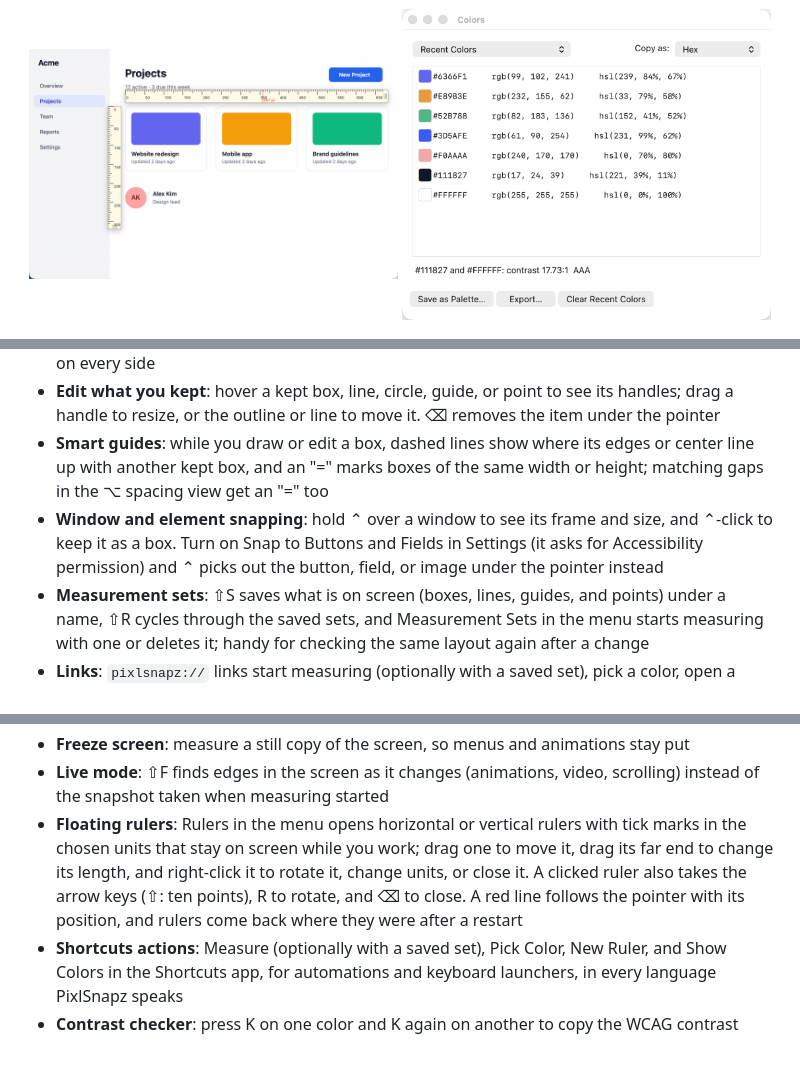
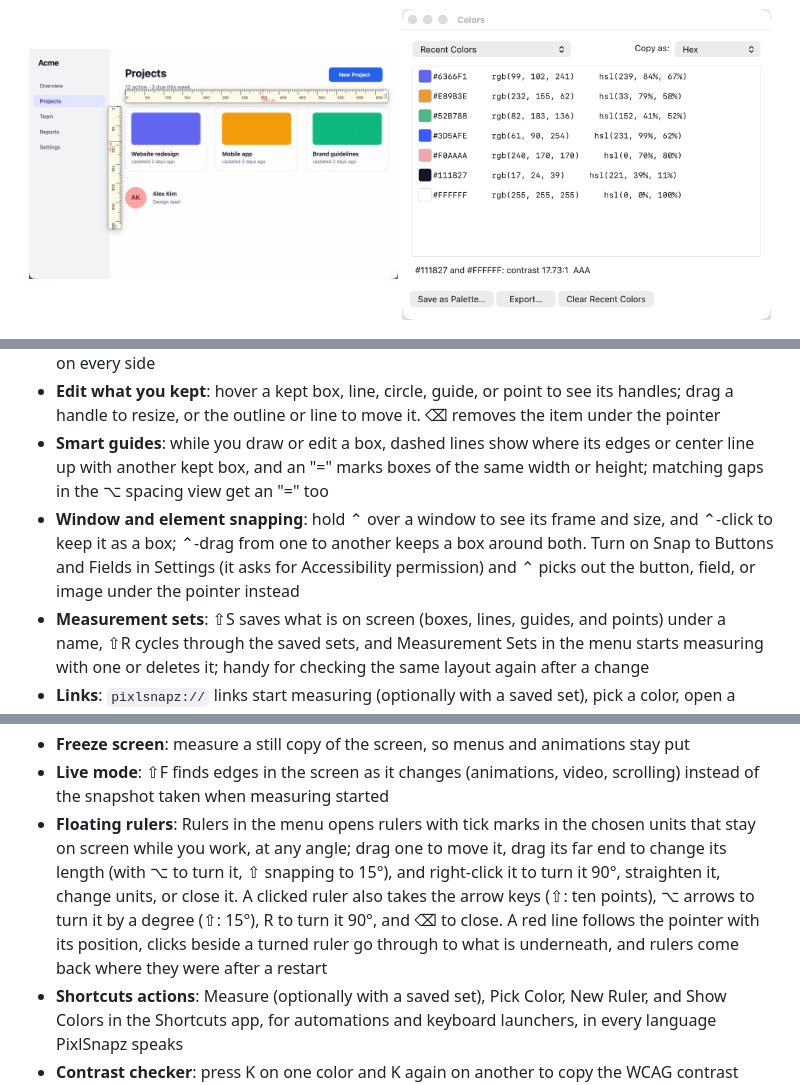
Before and after one commit to houseofmackee/pixlsnapz, a Markdown page: README.md, 3 parts joined by grey strips. Drawn GitHub-style; pictures changed too: docs/screenshots/rulers.png; blank space fills up the shorter version.

```diff
--- a/README.md
+++ b/README.md
@@ -37,7 +37,7 @@ Apple silicon, macOS 14 Sonoma or later.
 - **Spacing**: hold ⌥ over a kept box to see its distance to the nearest box, guide, or screen edge on every side
 - **Edit what you kept**: hover a kept box, line, circle, guide, or point to see its handles; drag a handle to resize, or the outline or line to move it. ⌫ removes the item under the pointer
 - **Smart guides**: while you draw or edit a box, dashed lines show where its edges or center line up with another kept box, and an "=" marks boxes of the same width or height; matching gaps in the ⌥ spacing view get an "=" too
-- **Window and element snapping**: hold ⌃ over a window to see its frame and size, and ⌃-click to keep it as a box. Turn on Snap to Buttons and Fields in Settings (it asks for Accessibility permission) and ⌃ picks out the button, field, or image under the pointer instead
+- **Window and element snapping**: hold ⌃ over a window to see its frame and size, and ⌃-click to keep it as a box; ⌃-drag from one to another keeps a box around both. Turn on Snap to Buttons and Fields in Settings (it asks for Accessibility permission) and ⌃ picks out the button, field, or image under the pointer instead
 - **Measurement sets**: ⇧S saves what is on screen (boxes, lines, guides, and points) under a name, ⇧R cycles through the saved sets, and Measurement Sets in the menu starts measuring with one or deletes it; handy for checking the same layout again after a change
 - **Links**: `pixlsnapz://` links start measuring (optionally with a saved set), pick a color, open a ruler, the Colors window, or a Settings tab, for launchers and scripts (see [Usage](#usage))
 - **Guides**: press V or H for a vertical or horizontal guide at the pointer; guides snap to nearby edges, show the distances between each other and to the screen edges, and move with the arrow keys
@@ -58,7 +58,7 @@ Apple silicon, macOS 14 Sonoma or later.
 - **Design overlay**: lay a design image (such as a mockup exported at @2x) over the real app at 25% to 100% opacity, or as a difference that turns everything matching black; one image pixel is one screen pixel
 - **Freeze screen**: measure a still copy of the screen, so menus and animations stay put
 - **Live mode**: ⇧F finds edges in the screen as it changes (animations, video, scrolling) instead of the snapshot taken when measuring started
-- **Floating rulers**: Rulers in the menu opens horizontal or vertical rulers with tick marks in the chosen units that stay on screen while you work; drag one to move it, drag its far end to change its length, and right-click it to rotate it, change units, or close it. A clicked ruler also takes the arrow keys (⇧: ten points), R to rotate, and ⌫ to close. A red line follows the pointer with its position, and rulers come back where they were after a restart
+- **Floating rulers**: Rulers in the menu opens rulers with tick marks in the chosen units that stay on screen while you work, at any angle; drag one to move it, drag its far end to change its length (with ⌥ to turn it, ⇧ snapping to 15°), and right-click it to turn it 90°, straighten it, change units, or close it. A clicked ruler also takes the arrow keys (⇧: ten points), ⌥ arrows to turn it by a degree (⇧: 15°), R to turn it 90°, and ⌫ to close. A red line follows the pointer with its position, clicks beside a turned ruler go through to what is underneath, and rulers come back where they were after a restart
 - **Shortcuts actions**: Measure (optionally with a saved set), Pick Color, New Ruler, and Show Colors in the Shortcuts app, for automations and keyboard launchers, in every language PixlSnapz speaks
 - **Contrast checker**: press K on one color and K again on another to copy the WCAG contrast ratio and grade, such as `4.54:1  AA`; a live readout with both swatches follows the pointer in between
 - **Units**: points, pixels, millimeters, or inches (real sizes from what each display reports, or a PPI you set), optional unit labels, and the aspect ratio of areas (`16:9`)
```
Also changed, not shown: other parts of README.md (+2 -2 lines), CHANGELOG.md (+22 -0 lines), 12 other files.
